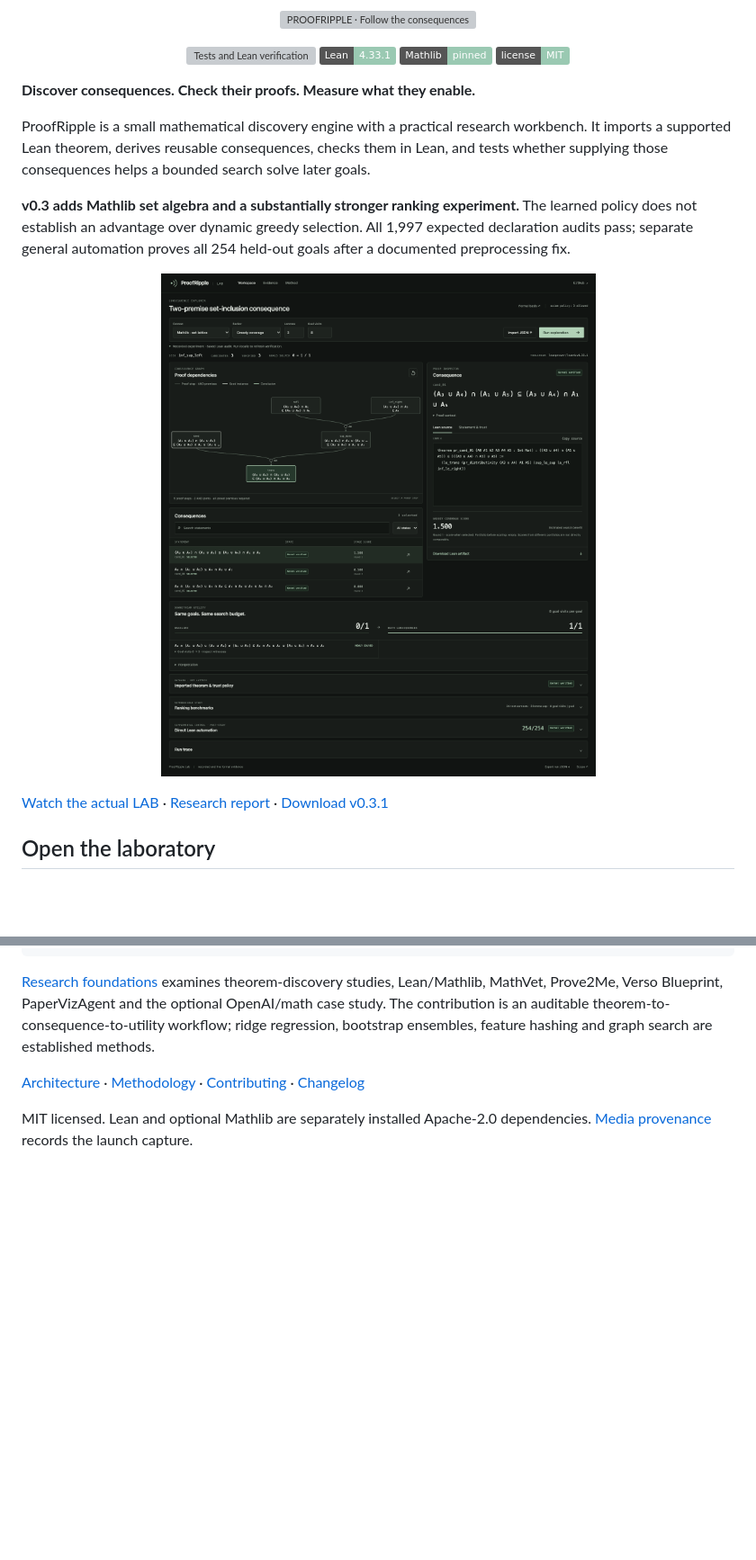
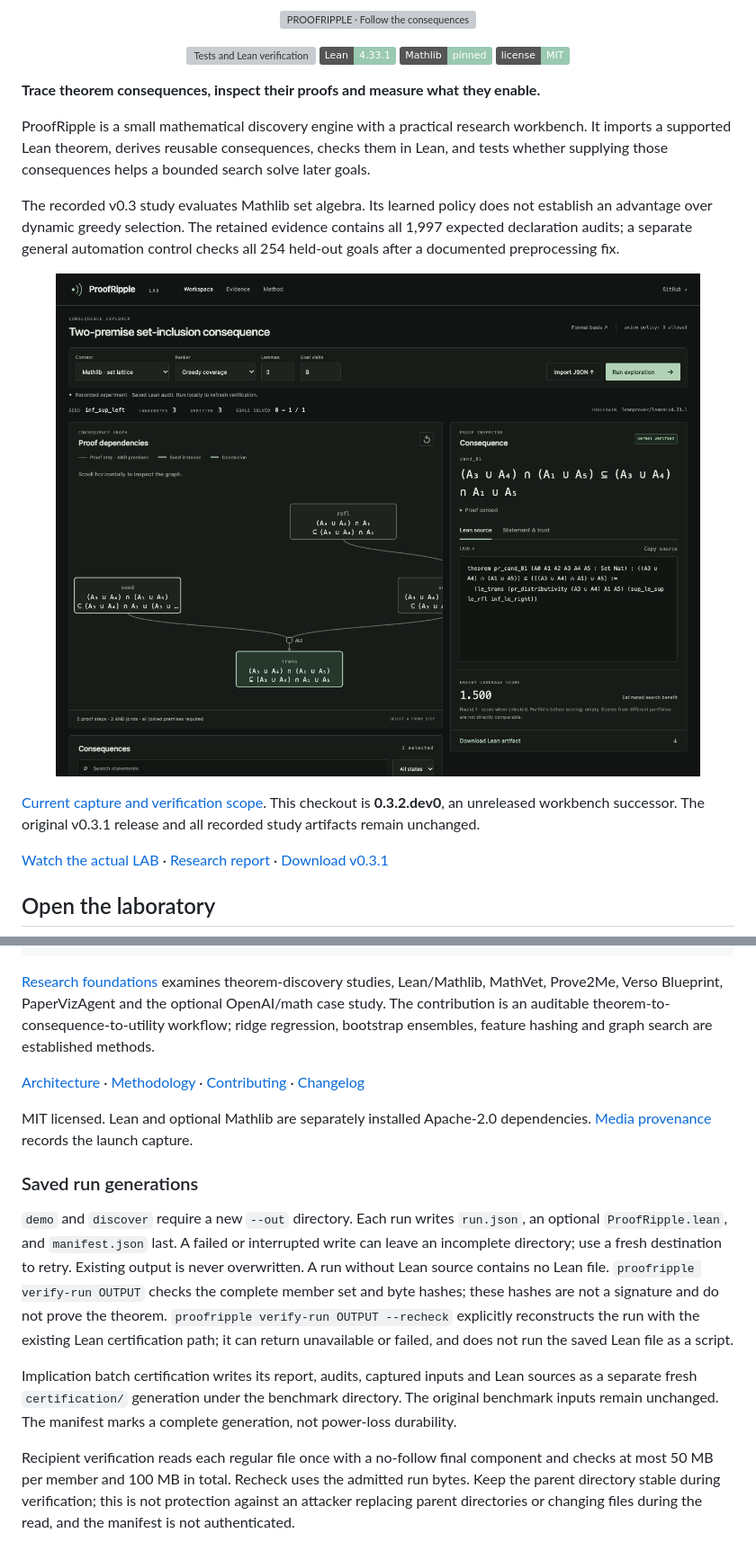
Before and after one commit to nazeeh111/ProofRipple, a Markdown page: README.md, 2 parts joined by grey strips. Shown at 90% size. GitHub-like rendering; pictures changed too: docs/media/current/lab-1280.png (added); badges without logos; blank space fills up the shorter version; grey boxes are pictures that could not be loaded.

```diff
--- a/README.md
+++ b/README.md
@@ -6,13 +6,15 @@
 <a href="LICENSE"><img src="https://img.shields.io/badge/license-MIT-9ac9b2" alt="MIT license"></a>
 </p>
 
-**Discover consequences. Check their proofs. Measure what they enable.**
+**Trace theorem consequences, inspect their proofs and measure what they enable.**
 
 ProofRipple is a small mathematical discovery engine with a practical research workbench. It imports a supported Lean theorem, derives reusable consequences, checks them in Lean, and tests whether supplying those consequences helps a bounded search solve later goals.
 
-**v0.3 adds Mathlib set algebra and a substantially stronger ranking experiment.** The learned policy does not establish an advantage over dynamic greedy selection. All 1,997 expected declaration audits pass; separate general automation proves all 254 held-out goals after a documented preprocessing fix.
+The recorded v0.3 study evaluates Mathlib set algebra. Its learned policy does not establish an advantage over dynamic greedy selection. The retained evidence contains all 1,997 expected declaration audits; a separate general automation control checks all 254 held-out goals after a documented preprocessing fix.
 
-<p align="center"><img src="docs/media/v0.3/lab-desktop.png" alt="Dark ProofRipple LAB showing actual Mathlib consequence proofs, candidate selection and held-out experiment evidence" width="1200"></p>
+<p align="center"><img src="docs/media/current/lab-1280.png" alt="Actual ProofRipple LAB displaying recorded Mathlib consequences, an AND-premise proof graph and native proof source" width="1200"></p>
+
+[Current capture and verification scope](docs/media/current/README.md). This checkout is **0.3.2.dev0**, an unreleased workbench successor. The original v0.3.1 release and all recorded study artifacts remain unchanged.
 
 [Watch the actual LAB](docs/media/v0.3/walkthrough.mp4) · [Research report](docs/mathlib-research-report.md) · [Download v0.3.1](https://github.com/nazeeh111/ProofRipple/releases/tag/v0.3.1)
 
@@ -129,3 +134,11 @@ proofripple demo --domain implications --out outputs/logic
 [Architecture](docs/architecture.md) · [Methodology](docs/methodology.md) · [Contributing](CONTRIBUTING.md) · [Changelog](CHANGELOG.md)
 
 MIT licensed. Lean and optional Mathlib are separately installed Apache-2.0 dependencies. [Media provenance](docs/media/README.md) records the launch capture.
+
+### Saved run generations
+
+`demo` and `discover` require a new `--out` directory. Each run writes `run.json`, an optional `ProofRipple.lean`, and `manifest.json` last. A failed or interrupted write can leave an incomplete directory; use a fresh destination to retry. Existing output is never overwritten. A run without Lean source contains no Lean file. `proofripple verify-run OUTPUT` checks the complete member set and byte hashes; these hashes are not a signature and do not prove the theorem. `proofripple verify-run OUTPUT --recheck` explicitly reconstructs the run with the existing Lean certification path; it can return unavailable or failed, and does not run the saved Lean file as a script.
+
+Implication batch certification writes its report, audits, captured inputs and Lean sources as a separate fresh `certification/` generation under the benchmark directory. The original benchmark inputs remain unchanged. The manifest marks a complete generation, not power-loss durability.
+
+Recipient verification reads each regular file once with a no-follow final component and checks at most 50 MB per member and 100 MB in total. Recheck uses the admitted run bytes. Keep the parent directory stable during verification; this is not protection against an attacker replacing parent directories or changing files during the read, and the manifest is not authenticated.
```
Also changed, not shown: other parts of README.md (+4 -1 lines), 13 other files.
